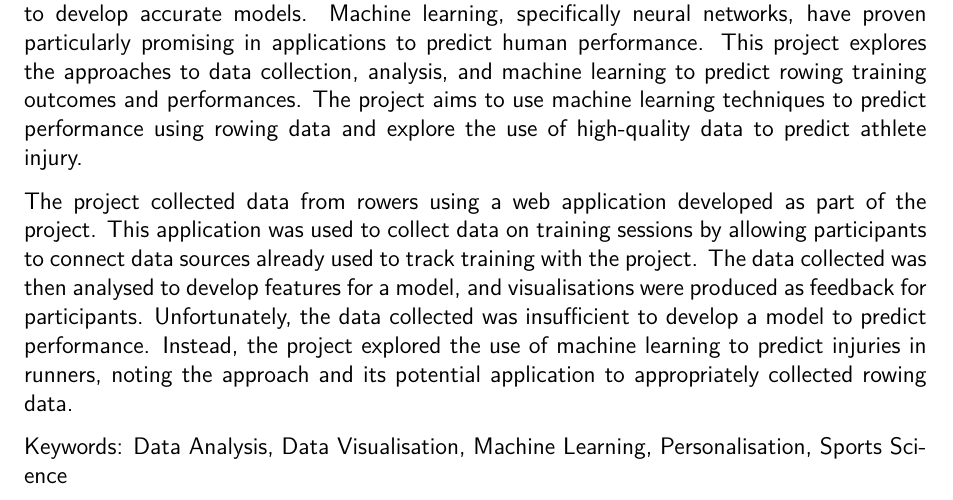
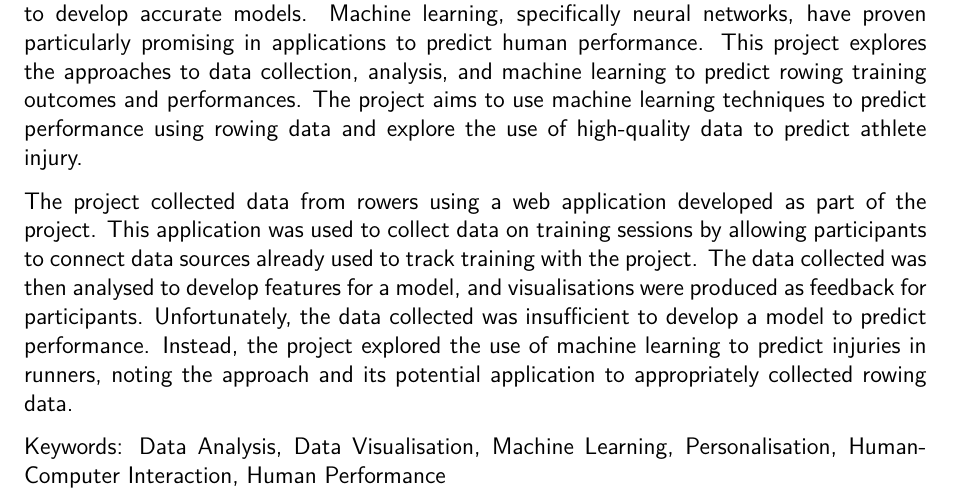
Before and after one commit to liamJunkermann/final-year-project-writeup, a LaTeX thesis (main.tex): part of page 2 of 55, cut so that both start at the same text. Compiled offline with pdfLaTeX.

Commit message:
update keywords

```diff
--- a/main.tex
+++ b/main.tex
@@ -30,7 +30,7 @@
 %% documents that contain both your name and your Student ID.
 \newcommand{\supervisor}{Dr.~Lucy Hederman} % replace with the name of your supervisor
 %\newcommand{\cosupervisor}{Dr Alex Lee} % replace with the name of your co-supervisor if you have one
-\newcommand{\keywords}{Data Analysis, Data Visualisation, Machine Learning, Personalisation, Sports Science} % Replace with keywords for your thesis
+\newcommand{\keywords}{Data Analysis, Data Visualisation, Machine Learning, Personalisation, Human-Computer Interaction, Human Performance} % Replace with keywords for your thesis
 \newcommand{\school}{\href{https://www.tcd.ie/scss/}{School of Statistics and Computer Science}} % Your school's name and URL, this is used in the title page
 
 %% Comment out the next line if you don't want a department to appear
```
